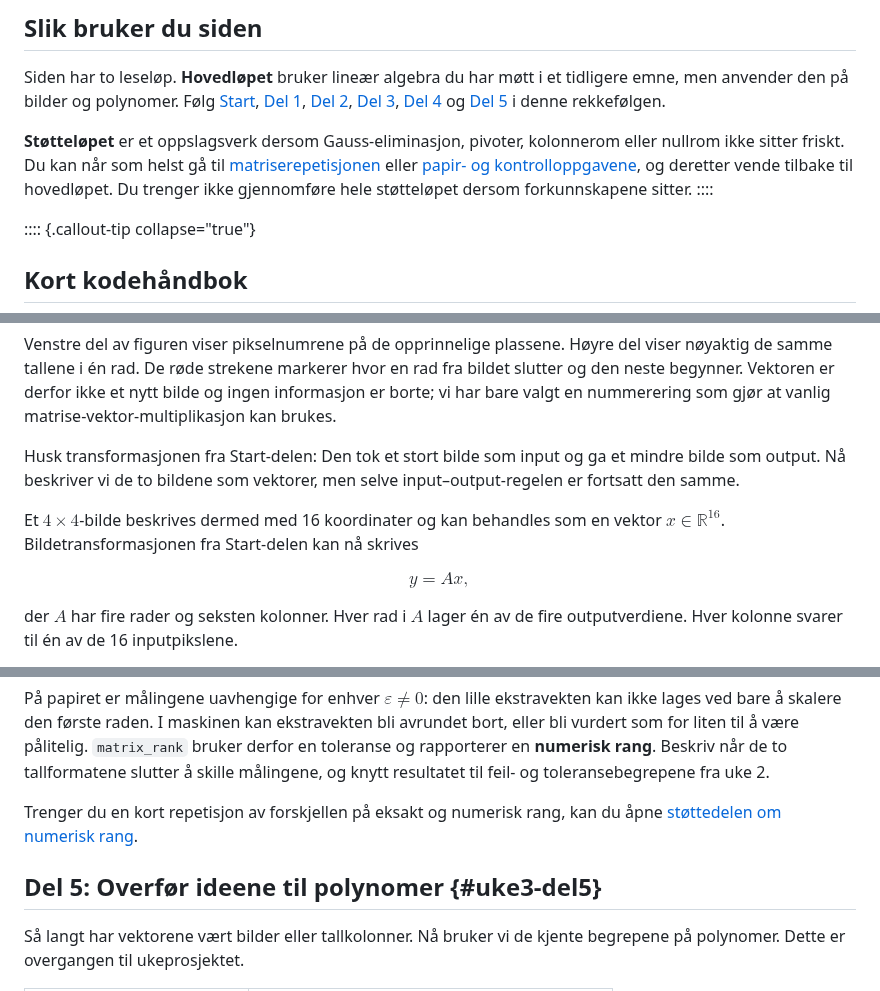
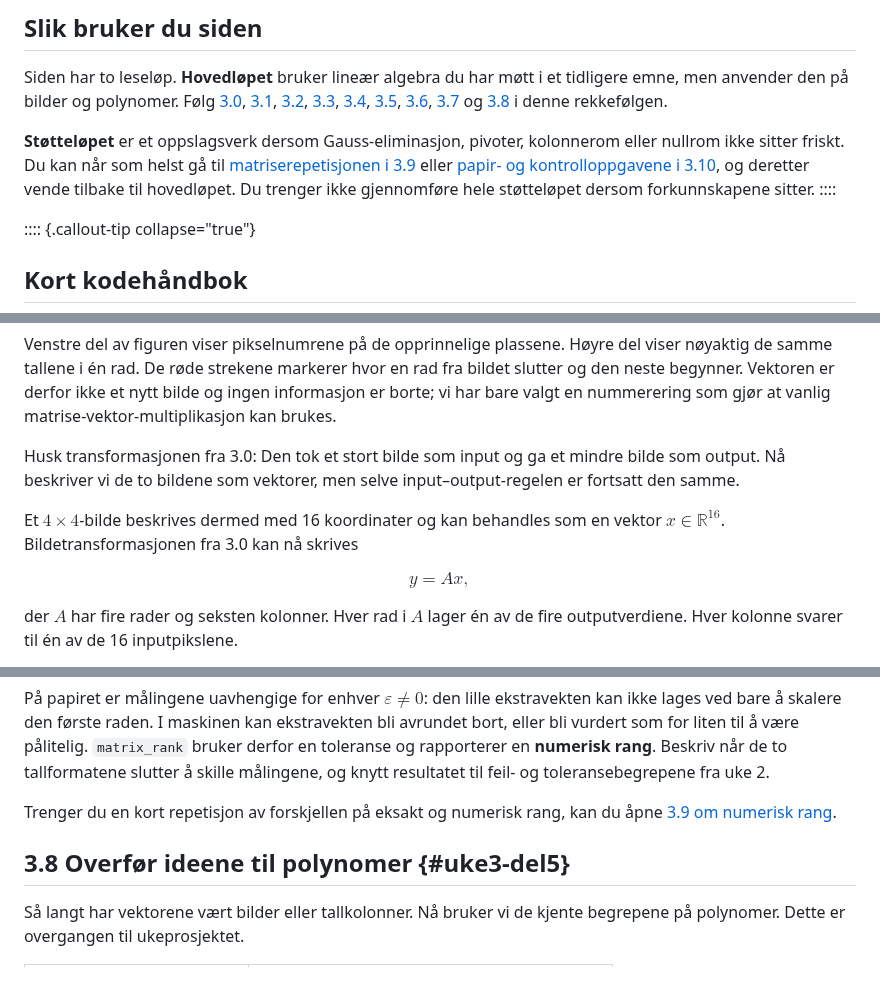
Before and after one commit to aacchhee/ingmat3a_ntnu, a Markdown page: _includes/linalg/uke3.md, 3 parts joined by grey strips. Rendered like a GitHub page.

```diff
--- a/_includes/linalg/uke3.md
+++ b/_includes/linalg/uke3.md
@@ -3,14 +3,14 @@
 
 Siden har to leseløp. **Hovedløpet** bruker lineær algebra du har møtt i et
 tidligere emne, men anvender den på bilder og polynomer. Følg
-[Start](#uke3-start), [Del 1](#uke3-del1), [Del 2](#uke3-del2),
-[Del 3](#uke3-del3), [Del 4](#uke3-del4) og [Del 5](#uke3-del5) i denne
-rekkefølgen.
+[3.0](#uke3-start), [3.1](#uke3-del1), [3.2](#uke3-del2),
+[3.3](#uke3-3-3), [3.4](#uke3-del3), [3.5](#uke3-3-5),
+[3.6](#uke3-3-6), [3.7](#uke3-del4) og [3.8](#uke3-del5) i denne rekkefølgen.
 
 **Støtteløpet** er et oppslagsverk dersom Gauss-eliminasjon, pivoter,
 kolonnerom eller nullrom ikke sitter friskt. Du kan når som helst gå til
-[matriserepetisjonen](#uke3-stotte-matriser) eller
-[papir- og kontrolloppgavene](#uke3-stotte-oppgaver), og deretter vende
+[matriserepetisjonen i 3.9](#uke3-stotte-matriser) eller
+[papir- og kontrolloppgavene i 3.10](#uke3-stotte-oppgaver), og deretter vende
 tilbake til hovedløpet. Du trenger ikke gjennomføre hele støtteløpet dersom
 forkunnskapene sitter.
 ::::
@@ -345,9 +345,9 @@ plt.tight_layout(); plt.show()
 
 Venstre del av figuren viser pikselnumrene på de opprinnelige plassene. Høyre del viser nøyaktig de samme tallene i én rad. De røde strekene markerer hvor en rad fra bildet slutter og den neste begynner. Vektoren er derfor ikke et nytt bilde og ingen informasjon er borte; vi har bare valgt en nummerering som gjør at vanlig matrise-vektor-multiplikasjon kan brukes.
 
-Husk transformasjonen fra Start-delen: Den tok et stort bilde som input og ga et mindre bilde som output. Nå beskriver vi de to bildene som vektorer, men selve input–output-regelen er fortsatt den samme.
-
-Et $4\times4$-bilde beskrives dermed med 16 koordinater og kan behandles som en vektor $x\in\mathbb R^{16}$. Bildetransformasjonen fra Start-delen kan nå skrives
+Husk transformasjonen fra 3.0: Den tok et stort bilde som input og ga et mindre bilde som output. Nå beskriver vi de to bildene som vektorer, men selve input–output-regelen er fortsatt den samme.
+
+Et $4\times4$-bilde beskrives dermed med 16 koordinater og kan behandles som en vektor $x\in\mathbb R^{16}$. Bildetransformasjonen fra 3.0 kan nå skrives
 
 $$y=Ax,$$
 
@@ -1637,9 +1637,9 @@ for exponent in [2,6,10,14,18]:
 På papiret er målingene uavhengige for enhver $\varepsilon\neq0$: den lille ekstravekten kan ikke lages ved bare å skalere den første raden. I maskinen kan ekstravekten bli avrundet bort, eller bli vurdert som for liten til å være pålitelig. `matrix_rank` bruker derfor en toleranse og rapporterer en **numerisk rang**. Beskriv når de to tallformatene slutter å skille målingene, og knytt resultatet til feil- og toleransebegrepene fra uke 2.
 
 Trenger du en kort repetisjon av forskjellen på eksakt og numerisk rang, kan
-du åpne [støttedelen om numerisk rang](#uke3-numerisk-rang).
-
-## Del 5: Overfør ideene til polynomer {#uke3-del5}
+du åpne [3.9 om numerisk rang](#uke3-numerisk-rang).
+
+## 3.8 Overfør ideene til polynomer {#uke3-del5}
 
 Så langt har vektorene vært bilder eller tallkolonner. Nå bruker vi de kjente
 begrepene på polynomer. Dette er overgangen til ukeprosjektet.
```
Also changed, not shown: other parts of _includes/linalg/uke3.md (+15 -15 lines).
